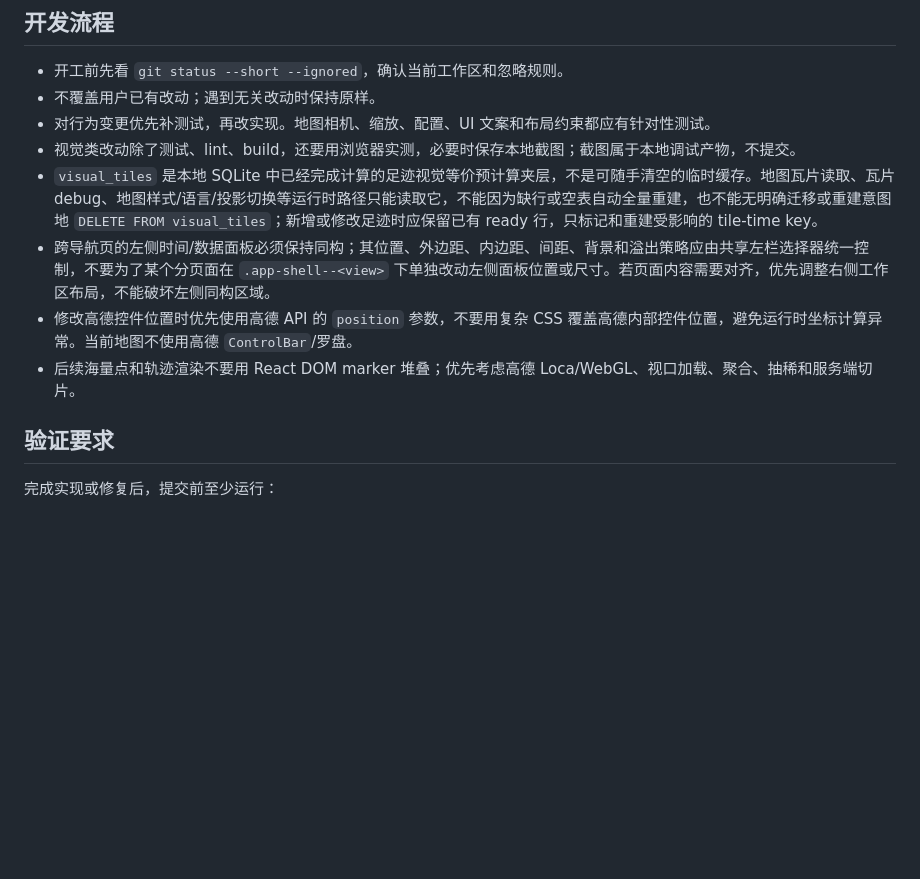
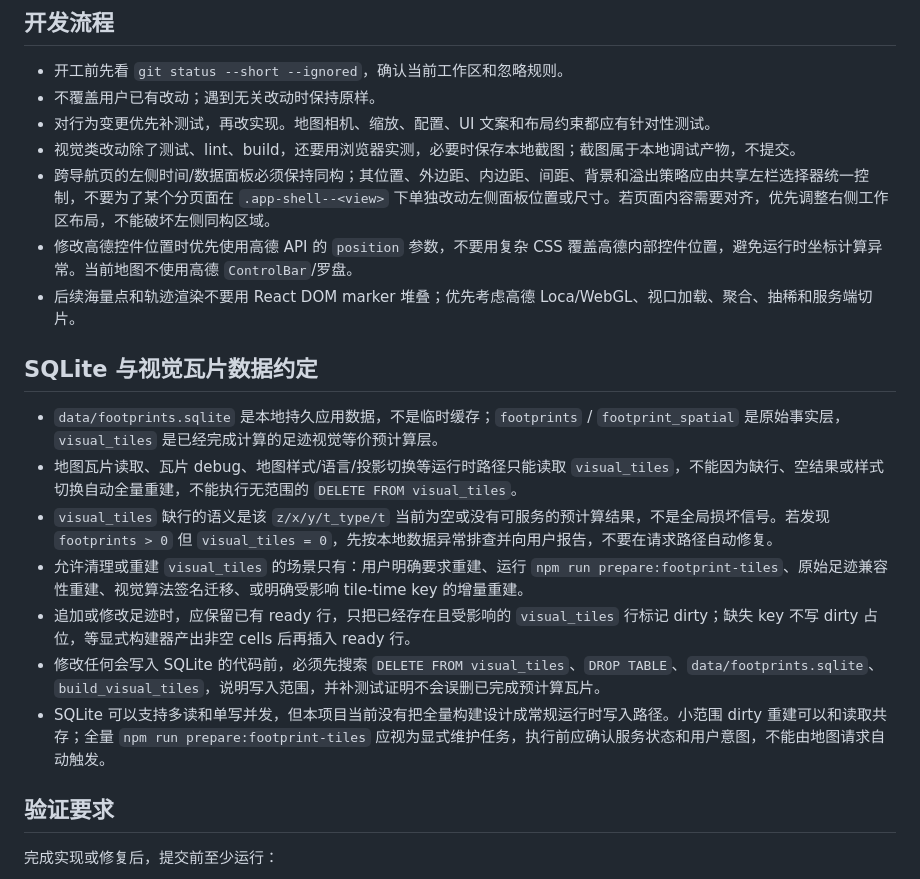
Before and after one commit to Rance2025/EnRoute, a Markdown page: AGENTS.md, the part around the change. Rendered like a GitHub page; blank space fills up the shorter version.

Commit message:
docs: 明确足迹视觉瓦片数据约定

```diff
--- a/AGENTS.md
+++ b/AGENTS.md
@@ -85,10 +85,19 @@ VITE_AMAP_SECURITY_CODE=your-amap-security-js-code
 - 不覆盖用户已有改动；遇到无关改动时保持原样。
 - 对行为变更优先补测试，再改实现。地图相机、缩放、配置、UI 文案和布局约束都应有针对性测试。
 - 视觉类改动除了测试、lint、build，还要用浏览器实测，必要时保存本地截图；截图属于本地调试产物，不提交。
-- `visual_tiles` 是本地 SQLite 中已经完成计算的足迹视觉等价预计算夹层，不是可随手清空的临时缓存。地图瓦片读取、瓦片 debug、地图样式/语言/投影切换等运行时路径只能读取它，不能因为缺行或空表自动全量重建，也不能无明确迁移或重建意图地 `DELETE FROM visual_tiles`；新增或修改足迹时应保留已有 ready 行，只标记和重建受影响的 tile-time key。
 - 跨导航页的左侧时间/数据面板必须保持同构；其位置、外边距、内边距、间距、背景和溢出策略应由共享左栏选择器统一控制，不要为了某个分页面在 `.app-shell--<view>` 下单独改动左侧面板位置或尺寸。若页面内容需要对齐，优先调整右侧工作区布局，不能破坏左侧同构区域。
 - 修改高德控件位置时优先使用高德 API 的 `position` 参数，不要用复杂 CSS 覆盖高德内部控件位置，避免运行时坐标计算异常。当前地图不使用高德 `ControlBar`/罗盘。
 - 后续海量点和轨迹渲染不要用 React DOM marker 堆叠；优先考虑高德 Loca/WebGL、视口加载、聚合、抽稀和服务端切片。
+
+## SQLite 与视觉瓦片数据约定
+
+- `data/footprints.sqlite` 是本地持久应用数据，不是临时缓存；`footprints` / `footprint_spatial` 是原始事实层，`visual_tiles` 是已经完成计算的足迹视觉等价预计算层。
+- 地图瓦片读取、瓦片 debug、地图样式/语言/投影切换等运行时路径只能读取 `visual_tiles`，不能因为缺行、空结果或样式切换自动全量重建，不能执行无范围的 `DELETE FROM visual_tiles`。
+- `visual_tiles` 缺行的语义是该 `z/x/y/t_type/t` 当前为空或没有可服务的预计算结果，不是全局损坏信号。若发现 `footprints > 0` 但 `visual_tiles = 0`，先按本地数据异常排查并向用户报告，不要在请求路径自动修复。
+- 允许清理或重建 `visual_tiles` 的场景只有：用户明确要求重建、运行 `npm run prepare:footprint-tiles`、原始足迹兼容性重建、视觉算法签名迁移、或明确受影响 tile-time key 的增量重建。
+- 追加或修改足迹时，应保留已有 ready 行，只把已经存在且受影响的 `visual_tiles` 行标记 dirty；缺失 key 不写 dirty 占位，等显式构建器产出非空 cells 后再插入 ready 行。
+- 修改任何会写入 SQLite 的代码前，必须先搜索 `DELETE FROM visual_tiles`、`DROP TABLE`、`data/footprints.sqlite`、`build_visual_tiles`，说明写入范围，并补测试证明不会误删已完成预计算瓦片。
+- SQLite 可以支持多读和单写并发，但本项目当前没有把全量构建设计成常规运行时写入路径。小范围 dirty 重建可以和读取共存；全量 `npm run prepare:footprint-tiles` 应视为显式维护任务，执行前应确认服务状态和用户意图，不能由地图请求自动触发。
 
 ## 验证要求
 
```
